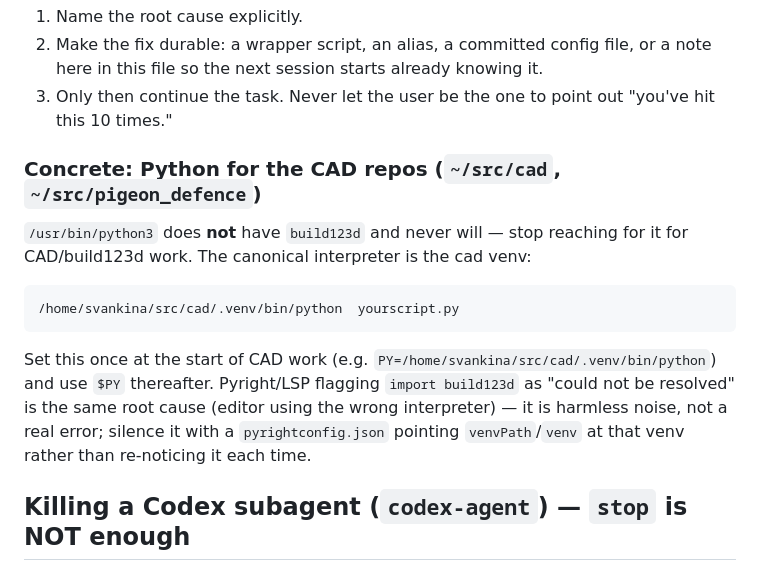
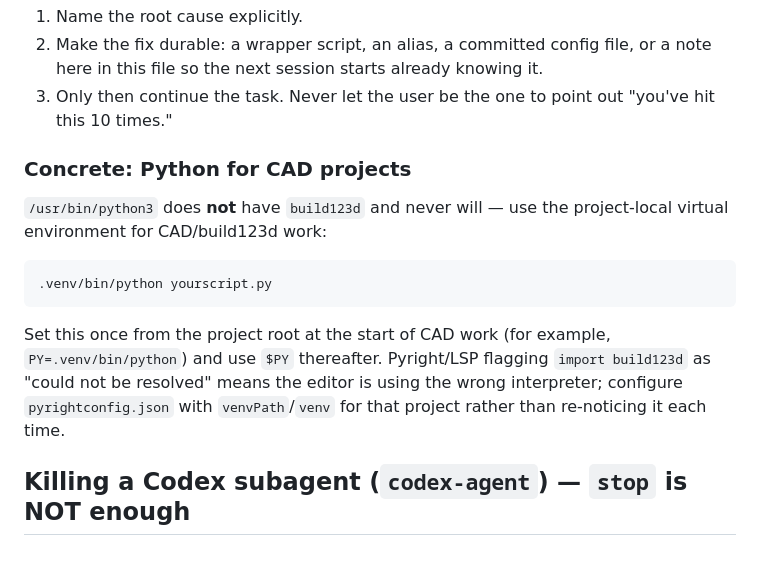
Before and after one commit to svankina/agents, a Markdown page: shared/AGENTS.md, the part around the change. Rendered like a GitHub page.

````diff
--- a/shared/AGENTS.md
+++ b/shared/AGENTS.md
@@ -329,22 +329,20 @@ the same config) every time is a workflow bug on *my* side. When it recurs:
 3. Only then continue the task.
 Never let the user be the one to point out "you've hit this 10 times."
 
-### Concrete: Python for the CAD repos (`~/src/cad`, `~/src/pigeon_defence`)
+### Concrete: Python for CAD projects
 
-`/usr/bin/python3` does **not** have `build123d` and never will — stop
-reaching for it for CAD/build123d work. The canonical interpreter is the cad
-venv:
+`/usr/bin/python3` does **not** have `build123d` and never will — use the
+project-local virtual environment for CAD/build123d work:
 
 ```bash
-/home/svankina/src/cad/.venv/bin/python  yourscript.py
+.venv/bin/python yourscript.py
 ```
 
-Set this once at the start of CAD work (e.g.
-`PY=/home/svankina/src/cad/.venv/bin/python`) and use `$PY` thereafter.
-Pyright/LSP flagging `import build123d` as "could not be resolved" is the
-same root cause (editor using the wrong interpreter) — it is harmless noise,
-not a real error; silence it with a `pyrightconfig.json` pointing
-`venvPath`/`venv` at that venv rather than re-noticing it each time.
+Set this once from the project root at the start of CAD work (for example,
+`PY=.venv/bin/python`) and use `$PY` thereafter. Pyright/LSP flagging
+`import build123d` as "could not be resolved" means the editor is using the
+wrong interpreter; configure `pyrightconfig.json` with `venvPath`/`venv` for
+that project rather than re-noticing it each time.
 
 ## Killing a Codex subagent (`codex-agent`) — `stop` is NOT enough
 
````
Also changed, not shown: omp/agents/cad.md (+17 -23 lines).
